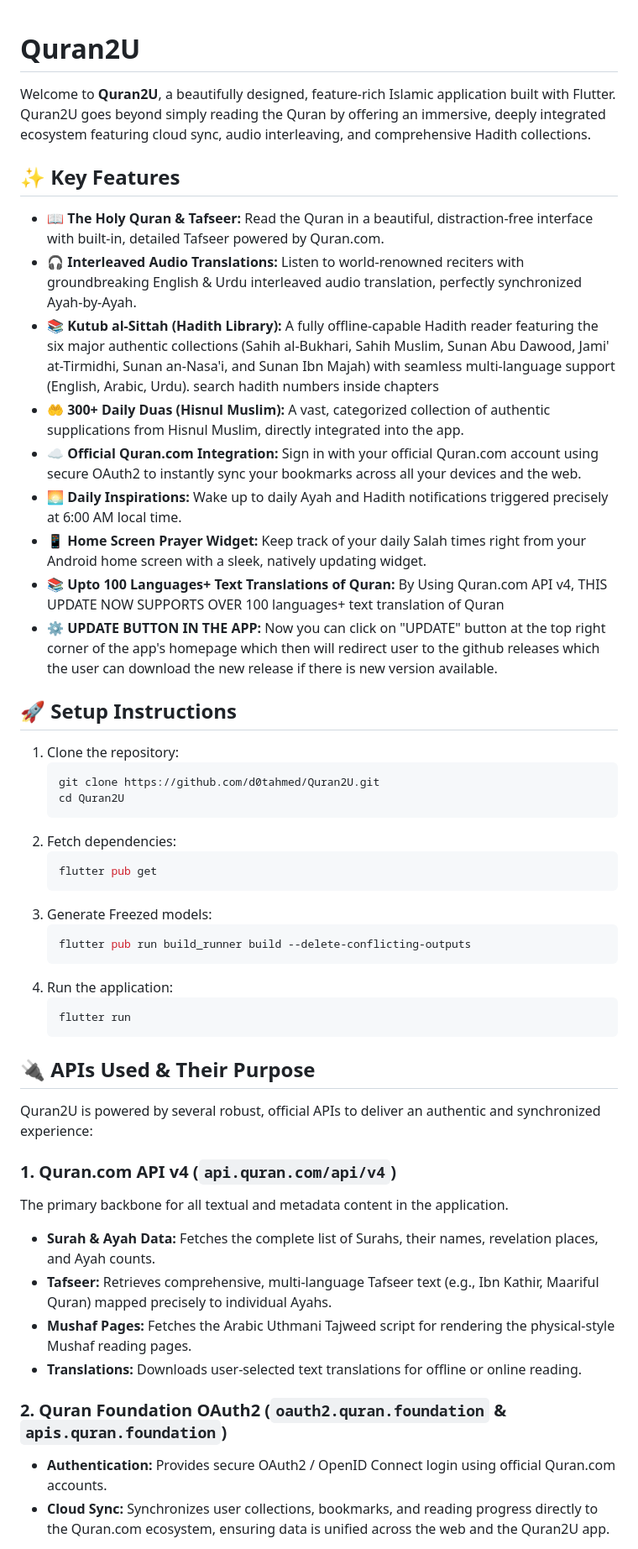
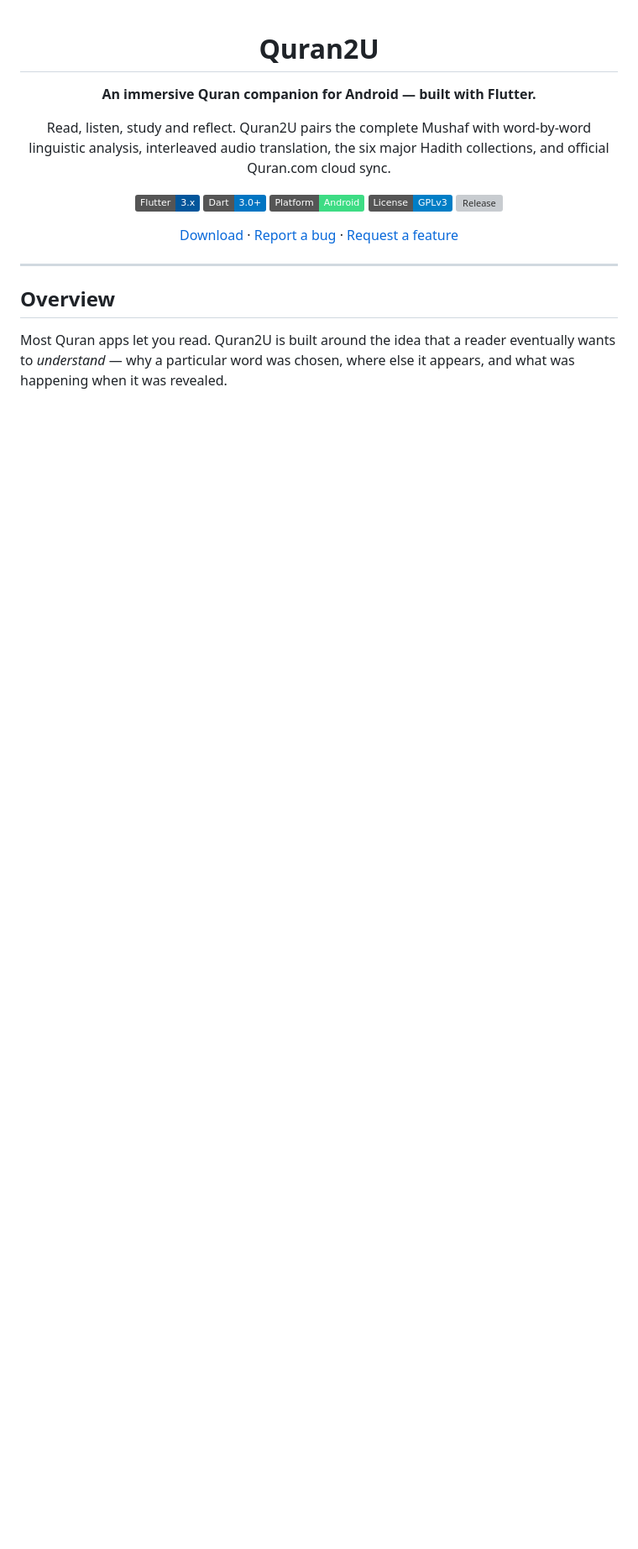
Before and after one commit to d0tahmed/Quran2U, a Markdown page: README.md, the part around one of its changes. Shown at 84% size. Drawn GitHub-style; badges without logos; blank space fills up the shorter version; grey boxes are pictures that could not be loaded.

````diff
--- a/README.md
+++ b/README.md
@@ -1,50 +3,28 @@
 # Quran2U
 
-Welcome to **Quran2U**, a beautifully designed, feature-rich Islamic application built with Flutter. Quran2U goes beyond simply reading the Quran by offering an immersive, deeply integrated ecosystem featuring cloud sync, audio interleaving, and comprehensive Hadith collections.
+**An immersive Quran companion for Android — built with Flutter.**
 
-## ✨ Key Features
+Read, listen, study and reflect. Quran2U pairs the complete Mushaf with
+word-by-word linguistic analysis, interleaved audio translation, the six major
+Hadith collections, and official Quran.com cloud sync.
 
-*   **📖 The Holy Quran & Tafseer:** Read the Quran in a beautiful, distraction-free interface with built-in, detailed Tafseer powered by Quran.com.
-*   **🎧 Interleaved Audio Translations:** Listen to world-renowned reciters with groundbreaking English & Urdu interleaved audio translation, perfectly synchronized Ayah-by-Ayah.
-*   **📚 Kutub al-Sittah (Hadith Library):** A fully offline-capable Hadith reader featuring the six major authentic collections (Sahih al-Bukhari, Sahih Muslim, Sunan Abu Dawood, Jami' at-Tirmidhi, Sunan an-Nasa'i, and Sunan Ibn Majah) with seamless multi-language support (English, Arabic, Urdu). search hadith numbers inside chapters
-*   **🤲 300+ Daily Duas (Hisnul Muslim):** A vast, categorized collection of authentic supplications from Hisnul Muslim, directly integrated into the app.
-*   **☁️ Official Quran.com Integration:** Sign in with your official Quran.com account using secure OAuth2 to instantly sync your bookmarks across all your devices and the web.
-*   **🌅 Daily Inspirations:** Wake up to daily Ayah and Hadith notifications triggered precisely at 6:00 AM local time.
-*   **📱 Home Screen Prayer Widget:** Keep track of your daily Salah times right from your Android home screen with a sleek, natively updating widget.
-*   **📚 Upto 100 Languages+ Text Translations of Quran:** By Using Quran.com API v4, THIS UPDATE NOW SUPPORTS OVER 100 languages+ text translation of Quran
-*   **⚙️ UPDATE BUTTON IN THE APP:** Now you can click on "UPDATE" button at the top right corner of the app's homepage which then will redirect user to the github releases which the user can download the new release if there is new version available.
-## 🚀 Setup Instructions
+[![Flutter](https://img.shields.io/badge/Flutter-3.x-02569B?logo=flutter&logoColor=white)](https://flutter.dev)
+[![Dart](https://img.shields.io/badge/Dart-3.0+-0175C2?logo=dart&logoColor=white)](https://dart.dev)
+[![Platform](https://img.shields.io/badge/Platform-Android-3DDC84?logo=android&logoColor=white)](#)
+[![License](https://img.shields.io/badge/License-GPLv3-blue.svg)](LICENSE)
+[![Release](https://img.shields.io/github/v/release/d0tahmed/Quran2U)](https://github.com/d0tahmed/Quran2U/releases)
 
-1. Clone the repository:
-   ```bash
-   git clone https://github.com/d0tahmed/Quran2U.git
-   cd Quran2U
-   ```
-2. Fetch dependencies:
-   ```bash
-   flutter pub get
-   ```
-3. Generate Freezed models:
-   ```bash
-   flutter pub run build_runner build --delete-conflicting-outputs
-   ```
-4. Run the application:
-   ```bash
-   flutter run
-   ```
+[Download](https://github.com/d0tahmed/Quran2U/releases) ·
+[Report a bug](https://github.com/d0tahmed/Quran2U/issues) ·
+[Request a feature](https://github.com/d0tahmed/Quran2U/issues)
 
-## 🔌 APIs Used & Their Purpose
+</div>
 
-Quran2U is powered by several robust, official APIs to deliver an authentic and synchronized experience:
+---
 
-### 1. Quran.com API v4 (`api.quran.com/api/v4`)
-The primary backbone for all textual and metadata content in the application.
-* **Surah & Ayah Data:** Fetches the complete list of Surahs, their names, revelation places, and Ayah counts.
-* **Tafseer:** Retrieves comprehensive, multi-language Tafseer text (e.g., Ibn Kathir, Maariful Quran) mapped precisely to individual Ayahs.
-* **Mushaf Pages:** Fetches the Arabic Uthmani Tajweed script for rendering the physical-style Mushaf reading pages.
-* **Translations:** Downloads user-selected text translations for offline or online reading.
+## Overview
 
-### 2. Quran Foundation OAuth2 (`oauth2.quran.foundation` & `apis.quran.foundation`)
-* **Authentication:** Provides secure OAuth2 / OpenID Connect login using official Quran.com accounts.
-* **Cloud Sync:** Synchronizes user collections, bookmarks, and reading progress directly to the Quran.com ecosystem, ensuring data is unified across the web and the Quran2U app.
+Most Quran apps let you read. Quran2U is built around the idea that a reader
+eventually wants to *understand* — why a particular word was chosen, where else
+it appears, and what was happening when it was revealed.
 
````
Also changed, not shown: other parts of README.md (+208 -25 lines).
